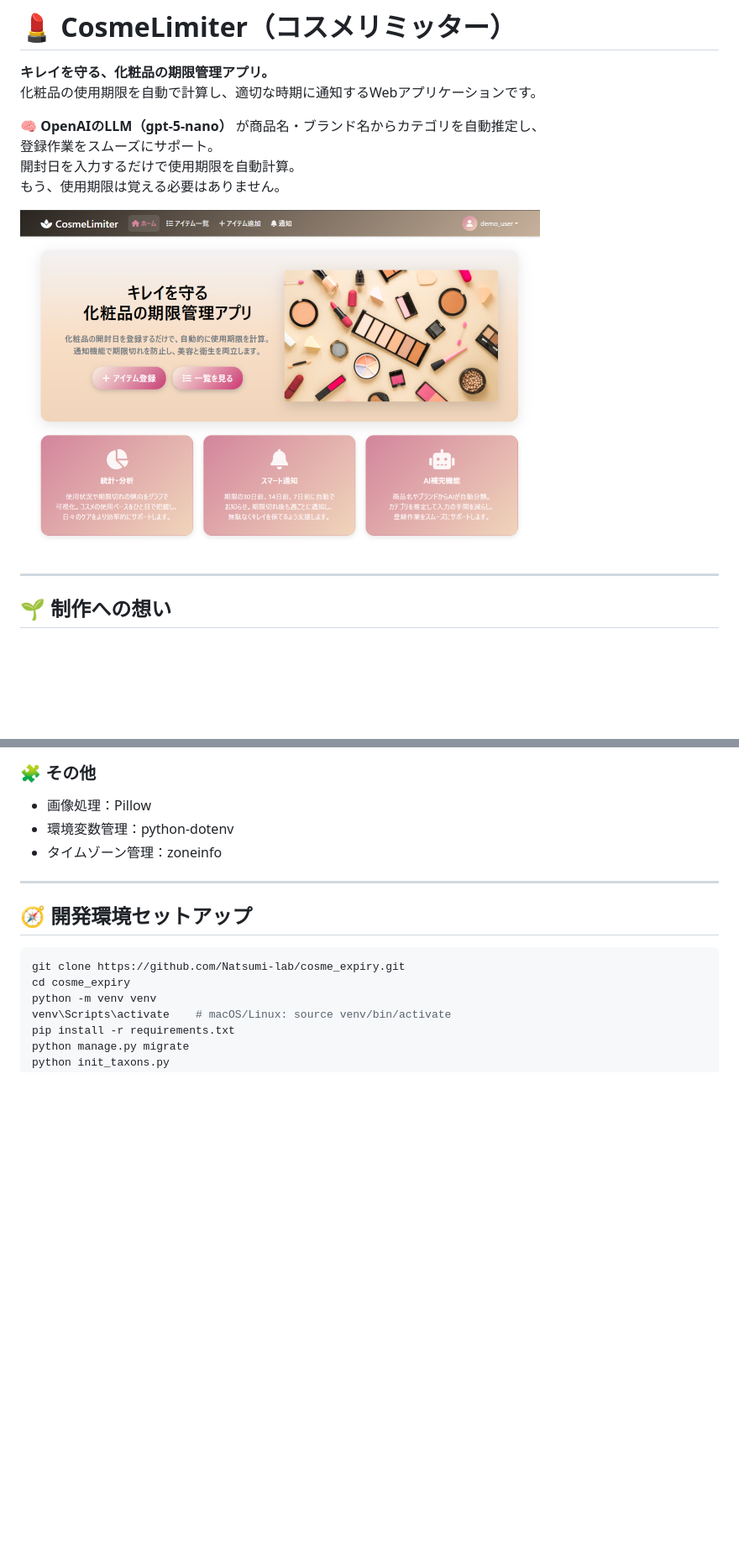
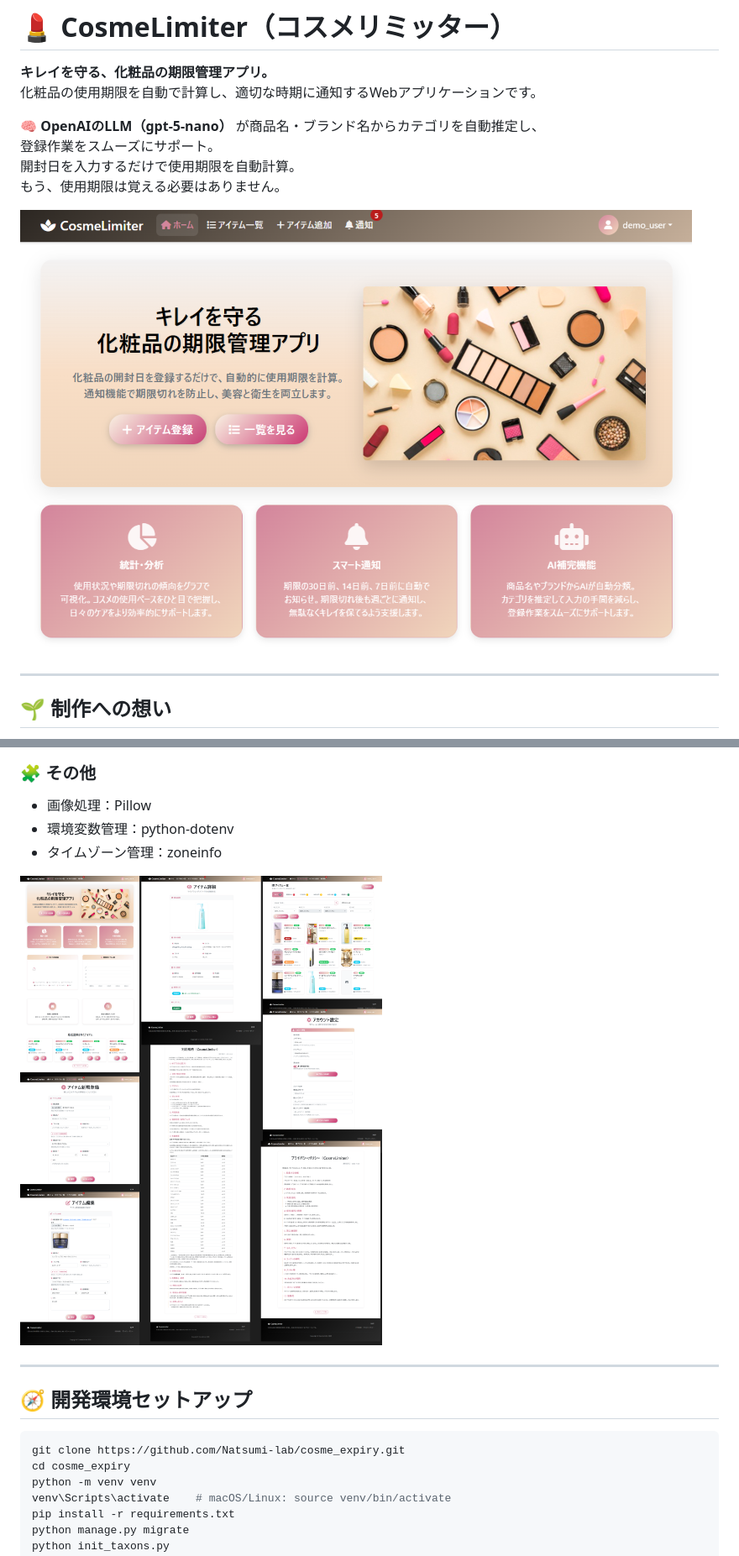
Before and after one commit to Natsumi-lab/cosme_expiry, a Markdown page: README.md, 2 parts joined by grey strips. Shown: that part at 84% size. Drawn GitHub-style; pictures changed too: assets/images/designcomp800.png (added), assets/images/readme_img.png (deleted), assets/images/top.png (added); blank space fills up the shorter version.

Commit message:
add GIF and comp

```diff
--- a/README.md
+++ b/README.md
@@ -8,7 +8,7 @@
 開封日を入力するだけで使用期限を自動計算。
 もう、使用期限は覚える必要はありません。
 
-![ヘッダー画像](/assets/images/readme_img.png)
+![ヘッダー画像](/assets/images/top.png)
 
 ---
 
@@ -107,6 +108,8 @@ AIによるカテゴリ自動補完・自動期限計算・可視化を組み合
 - 画像処理：Pillow
 - 環境変数管理：python-dotenv
 - タイムゾーン管理：zoneinfo
+
+![カンプ画像](/assets/images/designcomp800.png)
 
 ---
 
```
Also changed, not shown: other parts of README.md (+1 -0 lines), 2 other files.
